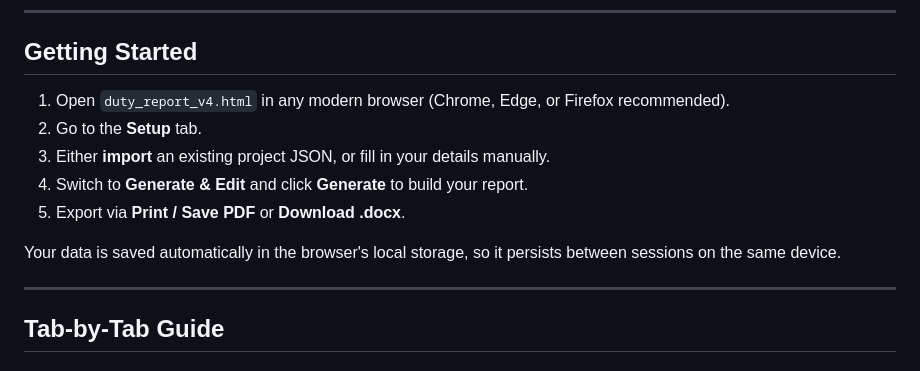
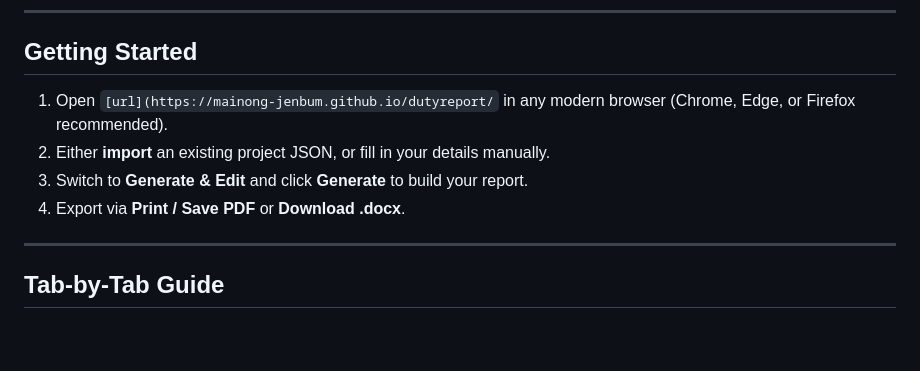
Before and after one commit to mainong-jenbum/dutyreport, a Markdown page: README.md, the part around the change. GitHub-like rendering; blank space fills up the shorter version.

Commit message:
Change URL in Getting Started section
Updated the URL for opening the duty report in a browser.

```diff
--- a/README.md
+++ b/README.md
@@ -30,13 +30,10 @@ The tool generates a formatted monthly duty report by cross-referencing your wee
 
 ## Getting Started
 
-1. Open `duty_report_v4.html` in any modern browser (Chrome, Edge, or Firefox recommended).
-2. Go to the **Setup** tab.
-3. Either **import** an existing project JSON, or fill in your details manually.
-4. Switch to **Generate & Edit** and click **Generate** to build your report.
-5. Export via **Print / Save PDF** or **Download .docx**.
-
-Your data is saved automatically in the browser's local storage, so it persists between sessions on the same device.
+1. Open `[url](https://mainong-jenbum.github.io/dutyreport/` in any modern browser (Chrome, Edge, or Firefox recommended).
+2. Either **import** an existing project JSON, or fill in your details manually.
+3. Switch to **Generate & Edit** and click **Generate** to build your report.
+4. Export via **Print / Save PDF** or **Download .docx**.
 
 ---
 
```
